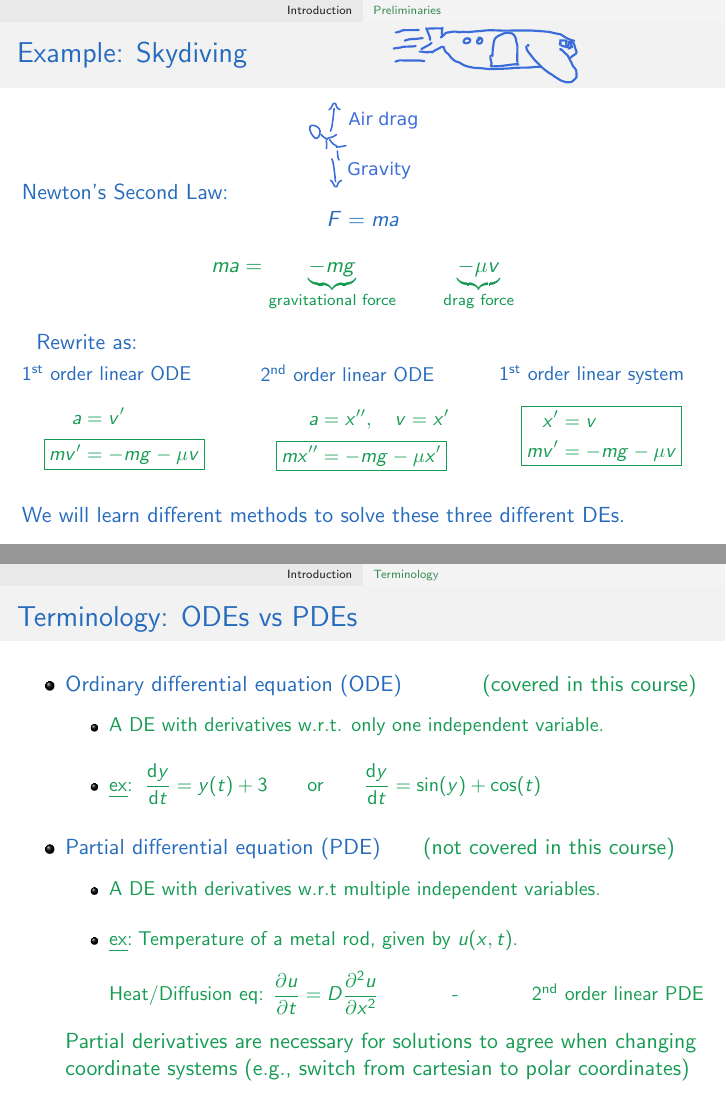
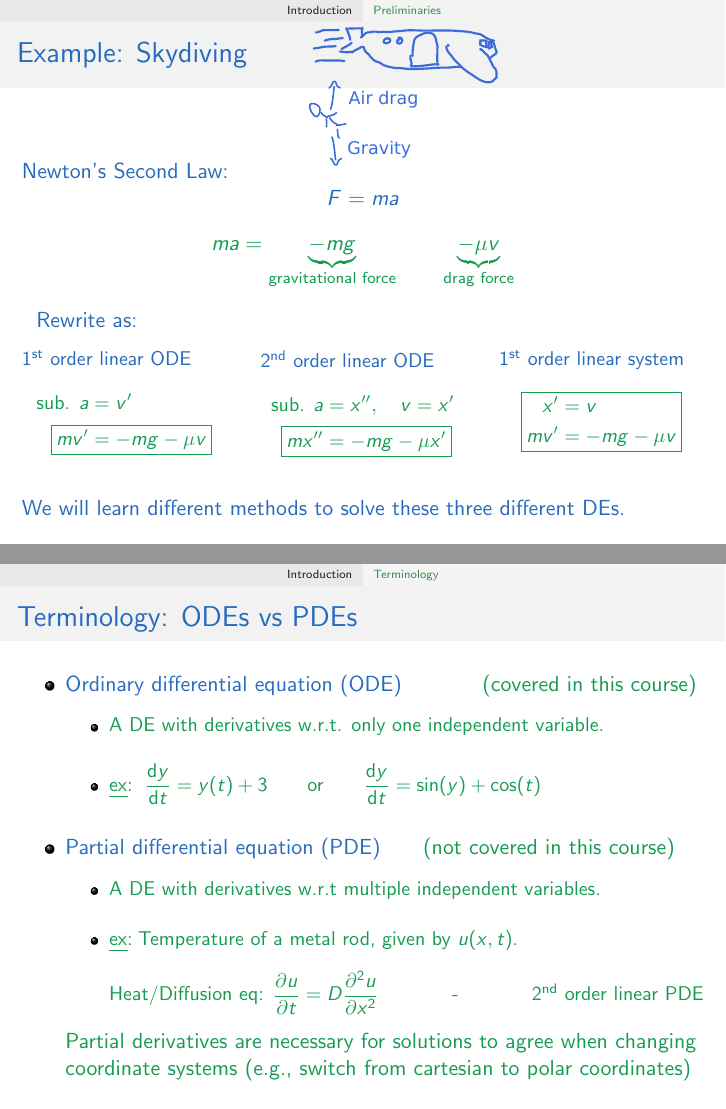
Before and after one commit to laurentmackay/MATH215-255_2023W1, LaTeX slides (Lecture_1.tex): pages 4 and 6 of 15, joined at a grey line. Compiled offline with pdfLaTeX.

Commit message:
Lecture 1: tweaked spacing

```diff
--- a/Lecture_1.tex
+++ b/Lecture_1.tex
@@ -39,7 +39,7 @@ Solving and analyzing DEs allows us to:
 \enum{\item Make predictions about the future (forecasting). \vfill \subitem{Will some variable grow unboundedly? Oscillate? Decay to zero? \vfill \item With what rate will those things happen? } \vfill \item Test  mechanisms that may explain experimental data. \vfill \subitem{e.g., determine why a variable sometimes oscillates vs. equilibrates? }}
 }
 
-\slide[Example: Skydiving \hfill\begin{minipage}{0.25\textwidth}{ \includegraphics[height=1cm]{images/airplane.pdf}}\end{minipage} ]{\vspace{-1em}
+\slide[Example: Skydiving \hspace{2em}\begin{minipage}{0.25\textwidth}{ \includegraphics[height=1cm]{images/airplane.pdf}}\end{minipage} ]{\vspace{-2em}
 \begin{center}
 \includegraphics[height=1.5cm]{images/skydiver_solo.pdf}
 \end{center}\vspace{-1.5em}
@@ -49,10 +49,10 @@ ma &= \underbrace{-mg}_{\text{gravitational force}} \hspace{2em} \underbrace{-\m
 }} Rewrite as: \vfill
 \threemini[.3]{.3}{.3}{.3}{
 \small{1$^{\text{st}}$ order linear ODE}
-\student{\algn{a&=v\p\\ \Aboxed{ mv\p&=-mg-\mu v}}}
+\student{\algn{\text{sub. }a&=v\p\\ \Aboxed{ mv\p&=-mg-\mu v}}}
 }{
 \small{2$^{\text{nd}}$ order linear ODE}
-\student{\algn{a&=x\pp, \quad v=x\p\\ \Aboxed{mx\pp&=-mg-\mu x\p}}}
+\student{\algn{\text{sub. }a&=x\pp, \quad v=x\p\\ \Aboxed{mx\pp&=-mg-\mu x\p}}}
 }{
 \small{1$^{\text{st}}$ order linear system}
 \student{
@@ -93,8 +93,8 @@ Predator-Prey  Oscillations \vfill
 \item \ex{Temperature of a metal rod, given by $u(x,t)$.} \\~\\ Heat/Diffusion eq: $\pd{u}{t} = D\pdn{u}{x}{2}$ \hfill - \hfill 2$^{\text{nd}}$ order linear PDE\vfill
 
 }
- Partial derivatives are necessary for solutions to agree when changing coordinate systems (e.g., switch from cartesian to polar coordinates)
 }
+\student{ Partial derivatives are necessary for solutions to agree when changing coordinate systems (e.g., switch from cartesian to polar coordinates)}
 }
 }
 
```
Also changed, not shown: Lecture_1.pdf.
